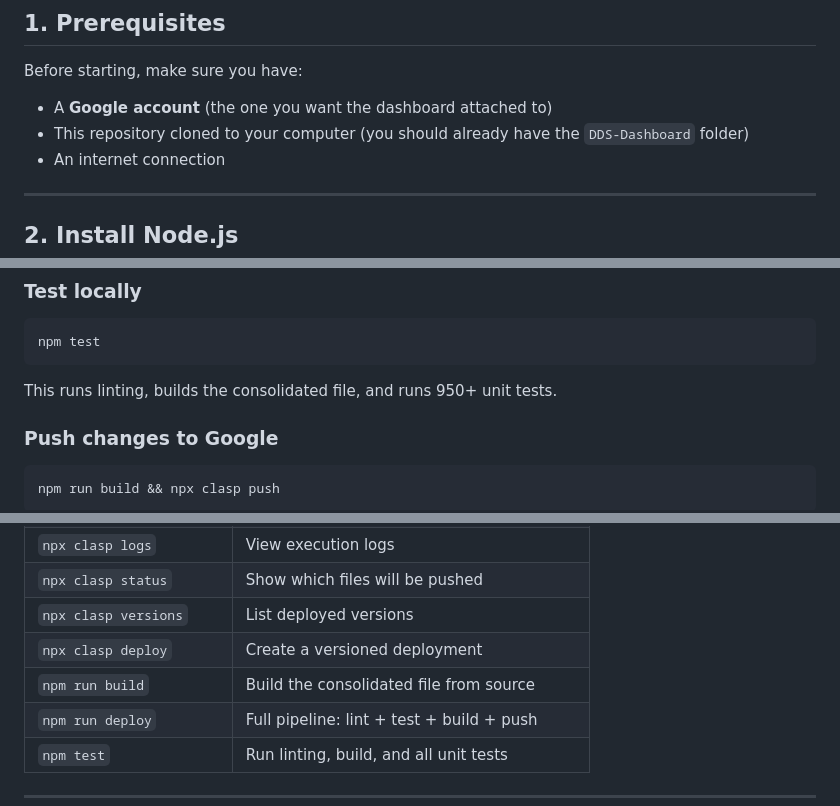
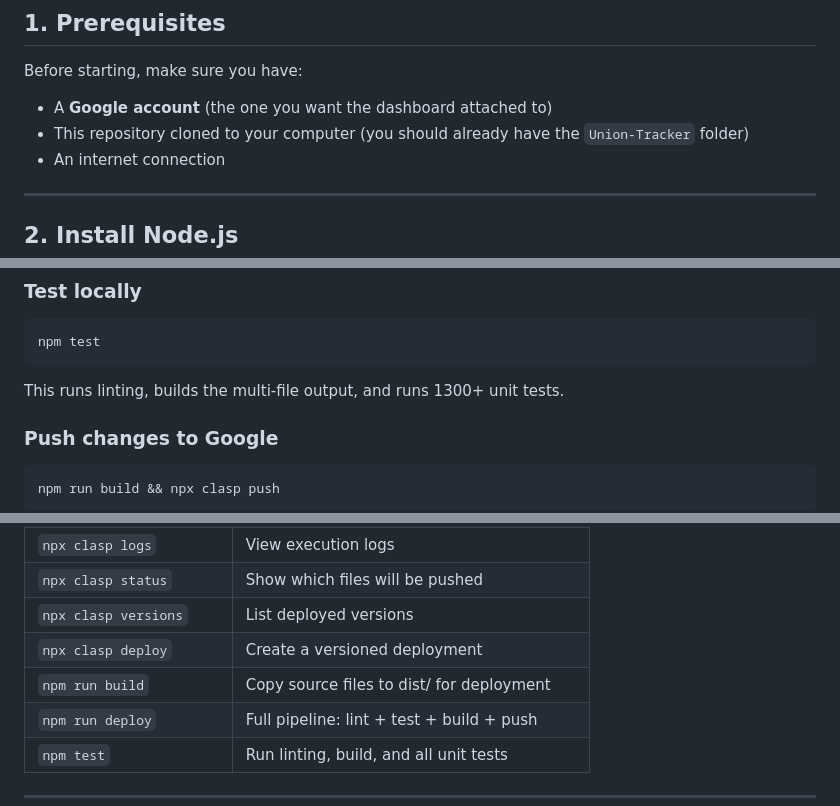
Before and after one commit to Woop91/Union-Tracker, a Markdown page: setup-instructions/03_CLASP_SETUP.md, 3 parts joined by grey strips. Rendered like a GitHub page.

````diff
--- a/setup-instructions/03_CLASP_SETUP.md
+++ b/setup-instructions/03_CLASP_SETUP.md
@@ -27,7 +27,7 @@ This guide assumes you have **zero command-line experience**. Every step is expl
 Before starting, make sure you have:
 
 - A **Google account** (the one you want the dashboard attached to)
-- This repository cloned to your computer (you should already have the `DDS-Dashboard` folder)
+- This repository cloned to your computer (you should already have the `Union-Tracker` folder)
 - An internet connection
 
 ---
@@ -263,7 +263,7 @@ Make your changes in the `src/` directory files using any text editor or IDE.
 npm test
 ```
 
-This runs linting, builds the consolidated file, and runs 950+ unit tests.
+This runs linting, builds the multi-file output, and runs 1300+ unit tests.
 
 ### Push changes to Google
 
@@ -307,7 +307,7 @@ npx clasp logs
 | `npx clasp status` | Show which files will be pushed |
 | `npx clasp versions` | List deployed versions |
 | `npx clasp deploy` | Create a versioned deployment |
-| `npm run build` | Build the consolidated file from source |
+| `npm run build` | Copy source files to dist/ for deployment |
 | `npm run deploy` | Full pipeline: lint + test + build + push |
 | `npm test` | Run linting, build, and all unit tests |
 
````
Also changed, not shown: other parts of setup-instructions/03_CLASP_SETUP.md (+8 -8 lines), DEVELOPER_GUIDE.md (+9 -3 lines).
